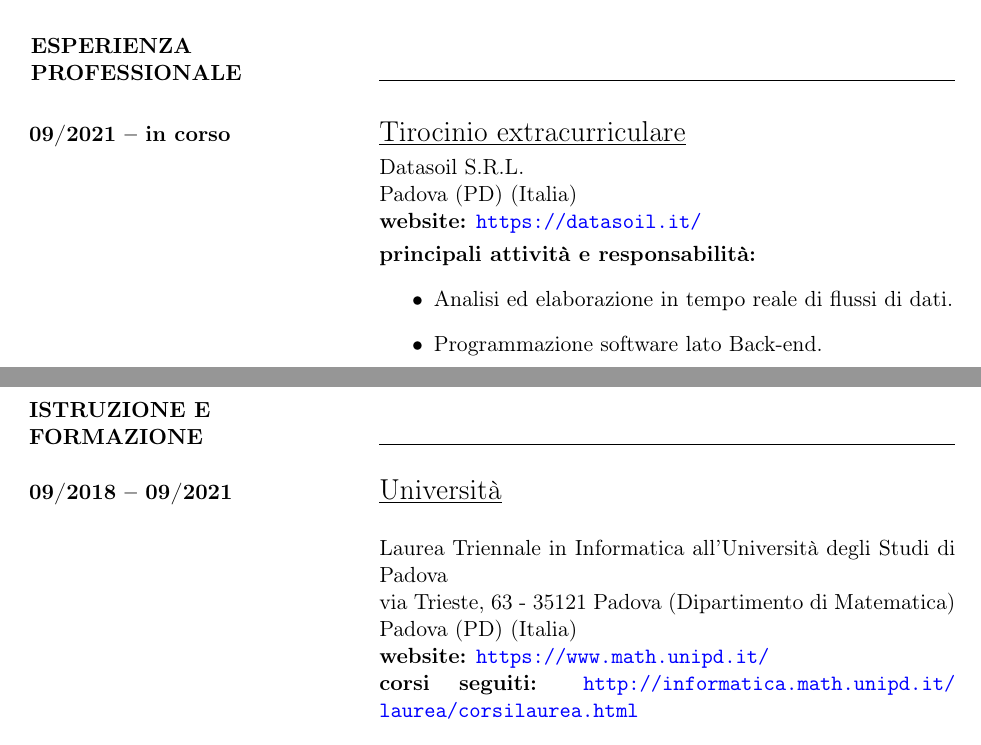
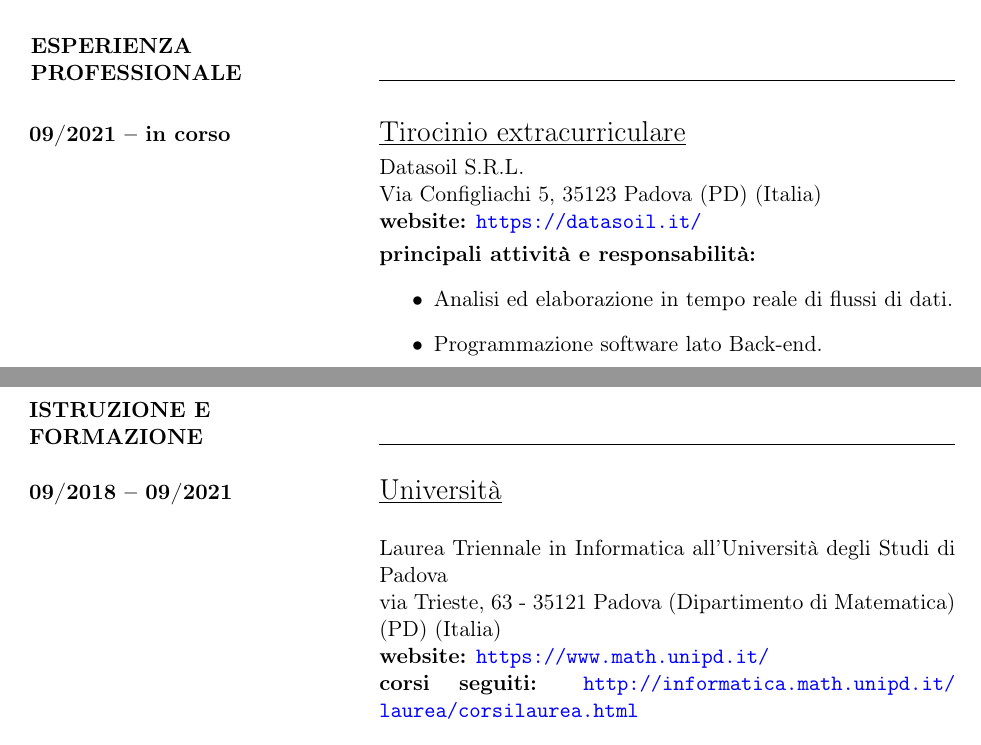
Before and after one commit to nicomanto/Personal-website, a LaTeX CV (CV/CV-Mantovani Niccolò-IT.tex, which reads CV/src/esperienza_professionale.tex, CV/src/istruzione_e_formazione.tex): two parts of pages 1 and 2 of 2, joined at a grey line, cut so that both start at the same text. Compiled offline with pdfLaTeX.

Commit message:
fix address datasoil

```diff
--- a/CV/src/esperienza_professionale.tex
+++ b/CV/src/esperienza_professionale.tex
@@ -20,7 +20,7 @@
 		\underline{Tirocinio extracurriculare} \vspace{1mm}\\
 	\end{Large}
 		Datasoil S.R.L. \\
-		Padova (PD) (Italia) \\
+		Via Configliachi 5, 35123 Padova (PD) (Italia)\\
 		\textbf{website:} \url{https://datasoil.it/} \vspace{1mm}\\
 		\textbf{principali attività e responsabilità:}
 		\begin{itemize}
--- a/CV/src/istruzione_e_formazione.tex
+++ b/CV/src/istruzione_e_formazione.tex
@@ -20,7 +20,7 @@
 		\underline{Università} \vspace{5mm}\\
 	\end{Large}
 	Laurea Triennale in Informatica all'Università degli Studi di Padova\\
-	via Trieste, 63 - 35121 Padova (Dipartimento di Matematica) Padova (PD) (Italia) \\
+	via Trieste, 63 - 35121 Padova (Dipartimento di Matematica) (PD) (Italia) \\
 	\textbf{website:} \url{https://www.math.unipd.it/}\\
 	\textbf{corsi seguiti:} \url{http://informatica.math.unipd.it/laurea/corsilaurea.html}\\
 	\vspace{4mm}
```
Also changed, not shown: 1 other file.
